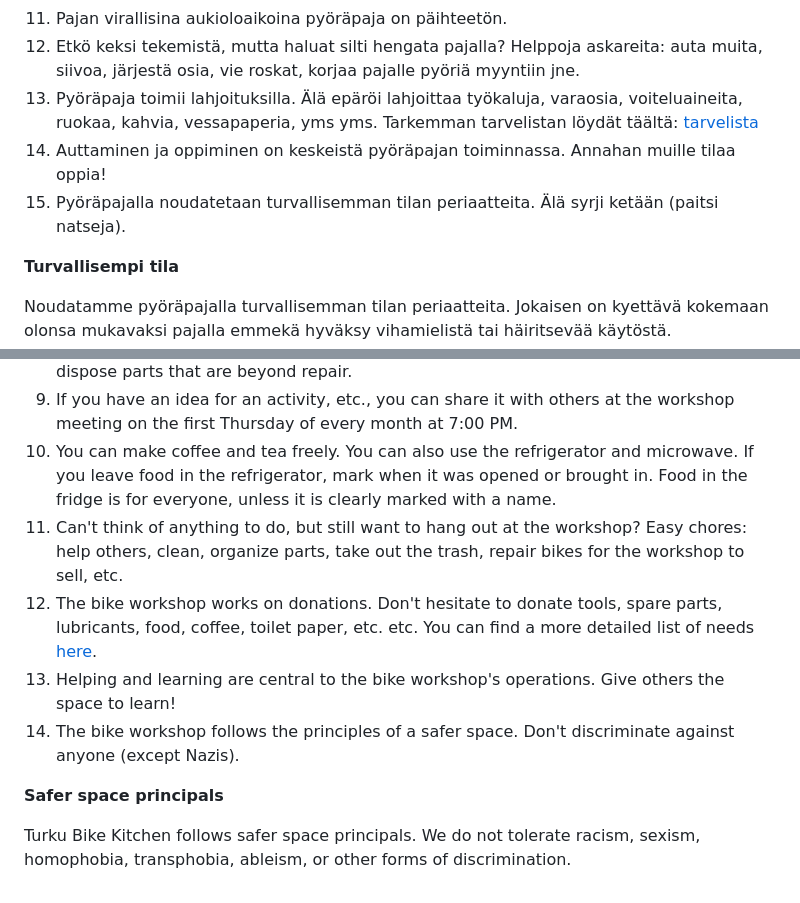
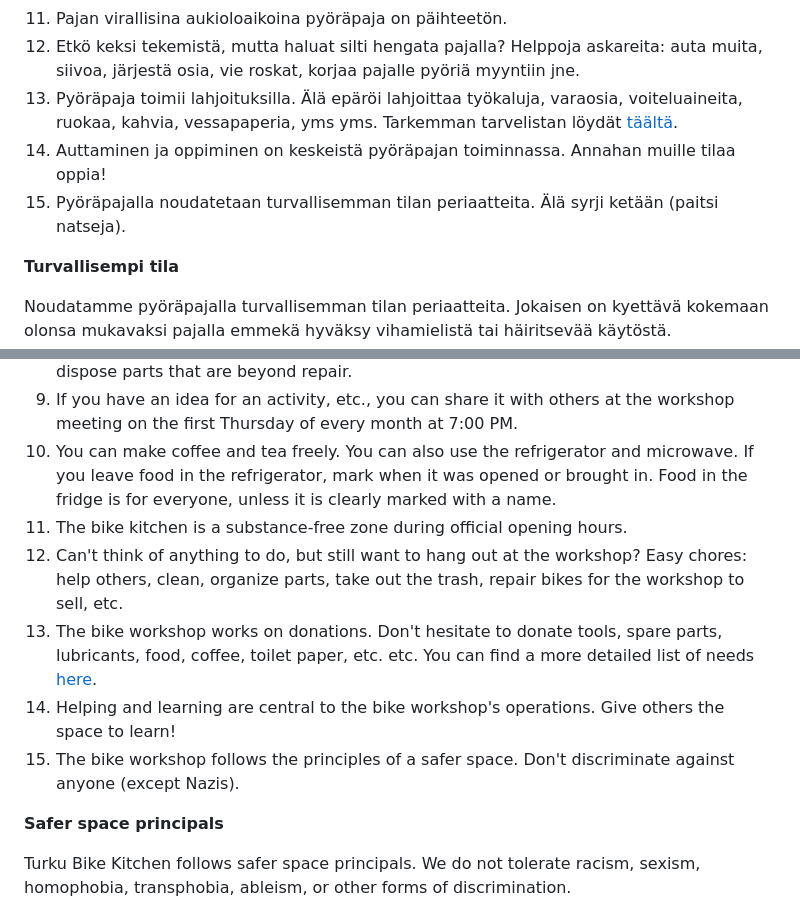
Before and after one commit to Leebossi/bike-kitchen, a Markdown page: specs.md, 2 parts joined by grey strips. Drawn GitHub-style.

Commit message:
fixed inconsistencies, added missing rule in english

```diff
--- a/specs.md
+++ b/specs.md
@@ -75,10 +76,9 @@ Pyöräpaja syntyi tarpeesta avoimelle tilalle, jossa voi korjata pyöriä, tava
 10.  Kahvia ja teetä voi vapaasti keittää. Myös jääkaappia ja mikroa saa käyttää. Jos jätät jääkaappiin ruokaa, merkitse koska se on avattu tai tuotu. Jääkaappiin jätetty ruoka on vapaasti kaikkien syötävänä ellei ruokaa ole selvästi merkitty omalla nimellä.
 11.  Pajan virallisina aukioloaikoina pyöräpaja on päihteetön.
 12.  Etkö keksi tekemistä, mutta haluat silti hengata pajalla? Helppoja askareita: auta muita, siivoa, järjestä osia, vie roskat, korjaa pajalle pyöriä myyntiin jne.
-13.  Pyöräpaja toimii lahjoituksilla. Älä epäröi lahjoittaa työkaluja, varaosia, voiteluaineita, ruokaa, kahvia, vessapaperia, yms yms. Tarkemman tarvelistan löydät täältä:
-[tarvelista](https://docs.google.com/document/d/1dbl9vijzUfbWqq5HUz82BjK2hrZLy4qMeUCoam4jCwA/edit?usp=sharing)
-1.   Auttaminen ja oppiminen on keskeistä pyöräpajan toiminnassa. Annahan muille tilaa oppia!
-2.   Pyöräpajalla noudatetaan turvallisemman tilan periaatteita. Älä syrji ketään (paitsi natseja).
+13.  Pyöräpaja toimii lahjoituksilla. Älä epäröi lahjoittaa työkaluja, varaosia, voiteluaineita, ruokaa, kahvia, vessapaperia, yms yms. Tarkemman tarvelistan löydät [täältä](https://docs.google.com/document/d/1dbl9vijzUfbWqq5HUz82BjK2hrZLy4qMeUCoam4jCwA/edit?usp=sharing).
+14.   Auttaminen ja oppiminen on keskeistä pyöräpajan toiminnassa. Annahan muille tilaa oppia!
+15.   Pyöräpajalla noudatetaan turvallisemman tilan periaatteita. Älä syrji ketään (paitsi natseja).
 
 **Turvallisempi tila**
 
@@ -184,10 +184,11 @@ Bike kitchen is a community based on volunteer work and cooperation. Bike kitche
 8. If you find components that are clearly broken, remove useful parts ouf of them and dispose parts that are beyond repair.
 9. If you have an idea for an activity, etc., you can share it with others at the workshop meeting on the first Thursday of every month at 7:00 PM.
 10. You can make coffee and tea freely. You can also use the refrigerator and microwave. If you leave food in the refrigerator, mark when it was opened or brought in. Food in the fridge is for everyone, unless it is clearly marked with a name.
-11. Can't think of anything to do, but still want to hang out at the workshop? Easy chores: help others, clean, organize parts, take out the trash, repair bikes for the workshop to sell, etc.
-12. The bike workshop works on donations. Don't hesitate to donate tools, spare parts, lubricants, food, coffee, toilet paper, etc. etc. You can find a more detailed list of needs [here](https://docs.google.com/document/d/1dbl9vijzUfbWqq5HUz82BjK2hrZLy4qMeUCoam4jCwA/edit?usp=sharing).
-13. Helping and learning are central to the bike workshop's operations. Give others the space to learn!
-14. The bike workshop follows the principles of a safer space. Don't discriminate against anyone (except Nazis).
+11. The bike kitchen is a substance-free zone during official opening hours.
+12. Can't think of anything to do, but still want to hang out at the workshop? Easy chores: help others, clean, organize parts, take out the trash, repair bikes for the workshop to sell, etc.
+13. The bike workshop works on donations. Don't hesitate to donate tools, spare parts, lubricants, food, coffee, toilet paper, etc. etc. You can find a more detailed list of needs [here](https://docs.google.com/document/d/1dbl9vijzUfbWqq5HUz82BjK2hrZLy4qMeUCoam4jCwA/edit?usp=sharing).
+14. Helping and learning are central to the bike workshop's operations. Give others the space to learn!
+15. The bike workshop follows the principles of a safer space. Don't discriminate against anyone (except Nazis).
 
 **Safer space principals**
 
```
Also changed, not shown: other parts of specs.md (+3 -2 lines).
